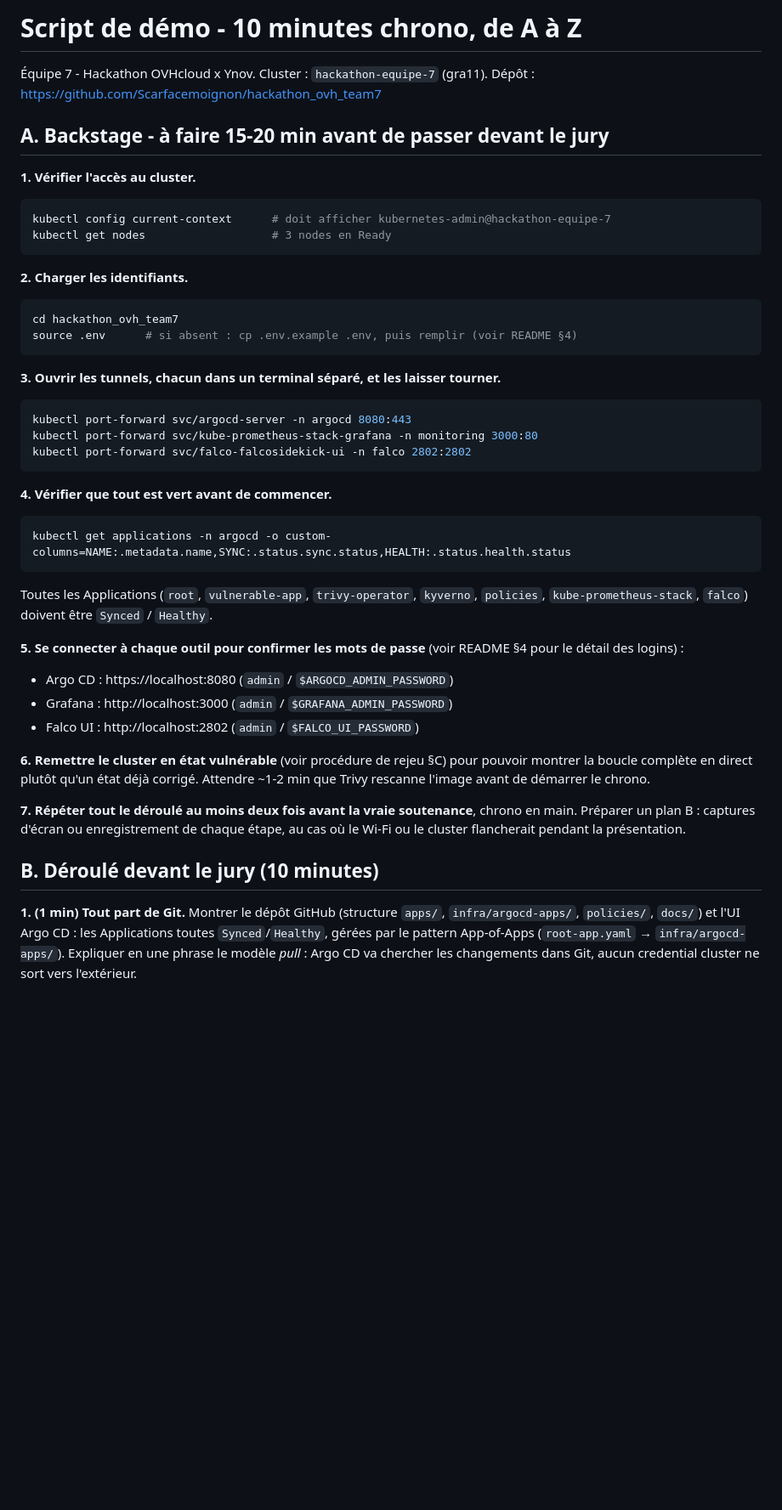
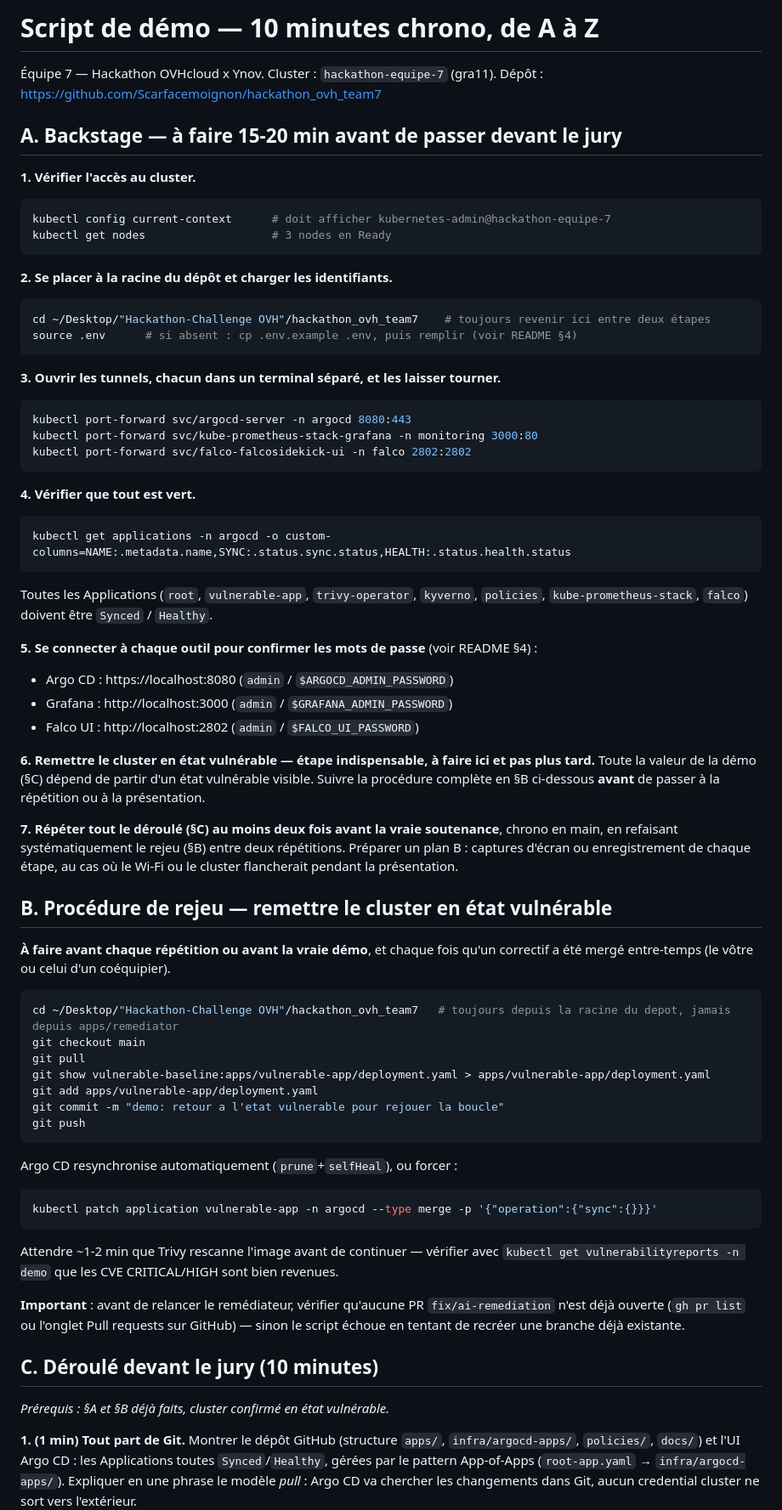
Before and after one commit to Scarfacemoignon/hackathon_ovh_team7, a Markdown page: docs/demo-script.md, the part around one of its changes. Shown at 85% size. GitHub-like rendering; blank space fills up the shorter version.

````diff
--- a/docs/demo-script.md
+++ b/docs/demo-script.md
@@ -1,9 +1,9 @@
-# Script de démo - 10 minutes chrono, de A à Z
+# Script de démo — 10 minutes chrono, de A à Z
 
-Équipe 7 - Hackathon OVHcloud x Ynov. Cluster : `hackathon-equipe-7` (gra11).
+Équipe 7 — Hackathon OVHcloud x Ynov. Cluster : `hackathon-equipe-7` (gra11).
 Dépôt : https://github.com/Scarfacemoignon/hackathon_ovh_team7
 
-## A. Backstage - à faire 15-20 min avant de passer devant le jury
+## A. Backstage — à faire 15-20 min avant de passer devant le jury
 
 **1. Vérifier l'accès au cluster.**
 ```bash
@@ -11,9 +11,9 @@ kubectl config current-context      # doit afficher kubernetes-admin@hackathon-e
 kubectl get nodes                   # 3 nodes en Ready
 ```
 
-**2. Charger les identifiants.**
+**2. Se placer à la racine du dépôt et charger les identifiants.**
 ```bash
-cd hackathon_ovh_team7
+cd ~/Desktop/"Hackathon-Challenge OVH"/hackathon_ovh_team7    # toujours revenir ici entre deux étapes
 source .env      # si absent : cp .env.example .env, puis remplir (voir README §4)
 ```
 
@@ -24,28 +24,55 @@ kubectl port-forward svc/kube-prometheus-stack-grafana -n monitoring 3000:80
 kubectl port-forward svc/falco-falcosidekick-ui -n falco 2802:2802
 ```
 
-**4. Vérifier que tout est vert avant de commencer.**
+**4. Vérifier que tout est vert.**
 ```bash
 kubectl get applications -n argocd -o custom-columns=NAME:.metadata.name,SYNC:.status.sync.status,HEALTH:.status.health.status
 ```
 Toutes les Applications (`root`, `vulnerable-app`, `trivy-operator`, `kyverno`, `policies`,
 `kube-prometheus-stack`, `falco`) doivent être `Synced` / `Healthy`.
 
-**5. Se connecter à chaque outil pour confirmer les mots de passe** (voir README §4 pour le
-détail des logins) :
+**5. Se connecter à chaque outil pour confirmer les mots de passe** (voir README §4) :
 - Argo CD : https://localhost:8080 (`admin` / `$ARGOCD_ADMIN_PASSWORD`)
 - Grafana : http://localhost:3000 (`admin` / `$GRAFANA_ADMIN_PASSWORD`)
 - Falco UI : http://localhost:2802 (`admin` / `$FALCO_UI_PASSWORD`)
 
-**6. Remettre le cluster en état vulnérable** (voir procédure de rejeu §C) pour pouvoir montrer
-la boucle complète en direct plutôt qu'un état déjà corrigé. Attendre ~1-2 min que Trivy
-rescanne l'image avant de démarrer le chrono.
+**6. Remettre le cluster en état vulnérable — étape indispensable, à faire ici et pas plus
+tard.** Toute la valeur de la démo (§C) dépend de partir d'un état vulnérable visible. Suivre la
+procédure complète en §B ci-dessous **avant** de passer à la répétition ou à la présentation.
 
-**7. Répéter tout le déroulé au moins deux fois avant la vraie soutenance**, chrono en main.
-Préparer un plan B : captures d'écran ou enregistrement de chaque étape, au cas où le Wi-Fi ou
-le cluster flancherait pendant la présentation.
+**7. Répéter tout le déroulé (§C) au moins deux fois avant la vraie soutenance**, chrono en
+main, en refaisant systématiquement le rejeu (§B) entre deux répétitions. Préparer un plan B :
+captures d'écran ou enregistrement de chaque étape, au cas où le Wi-Fi ou le cluster flancherait
+pendant la présentation.
 
-## B. Déroulé devant le jury (10 minutes)
+## B. Procédure de rejeu — remettre le cluster en état vulnérable
+
+**À faire avant chaque répétition ou avant la vraie démo**, et chaque fois qu'un correctif a été
+mergé entre-temps (le vôtre ou celui d'un coéquipier).
+
+```bash
+cd ~/Desktop/"Hackathon-Challenge OVH"/hackathon_ovh_team7   # toujours depuis la racine du depot, jamais depuis apps/remediator
+git checkout main
+git pull
+git show vulnerable-baseline:apps/vulnerable-app/deployment.yaml > apps/vulnerable-app/deployment.yaml
+git add apps/vulnerable-app/deployment.yaml
+git commit -m "demo: retour a l'etat vulnerable pour rejouer la boucle"
+git push
+```
+Argo CD resynchronise automatiquement (`prune`+`selfHeal`), ou forcer :
+```bash
+kubectl patch application vulnerable-app -n argocd --type merge -p '{"operation":{"sync":{}}}'
+```
+Attendre ~1-2 min que Trivy rescanne l'image avant de continuer — vérifier avec
+`kubectl get vulnerabilityreports -n demo` que les CVE CRITICAL/HIGH sont bien revenues.
+
+**Important** : avant de relancer le remédiateur, vérifier qu'aucune PR `fix/ai-remediation`
+n'est déjà ouverte (`gh pr list` ou l'onglet Pull requests sur GitHub) — sinon le script échoue
+en tentant de recréer une branche déjà existante.
+
+## C. Déroulé devant le jury (10 minutes)
+
+*Prérequis : §A et §B déjà faits, cluster confirmé en état vulnérable.*
 
 **1. (1 min) Tout part de Git.**
 Montrer le dépôt GitHub (structure `apps/`, `infra/argocd-apps/`, `policies/`, `docs/`) et l'UI
````
Also changed, not shown: other parts of docs/demo-script.md (+20 -39 lines), docs/team-testing-guide.md (+2 -2 lines).
